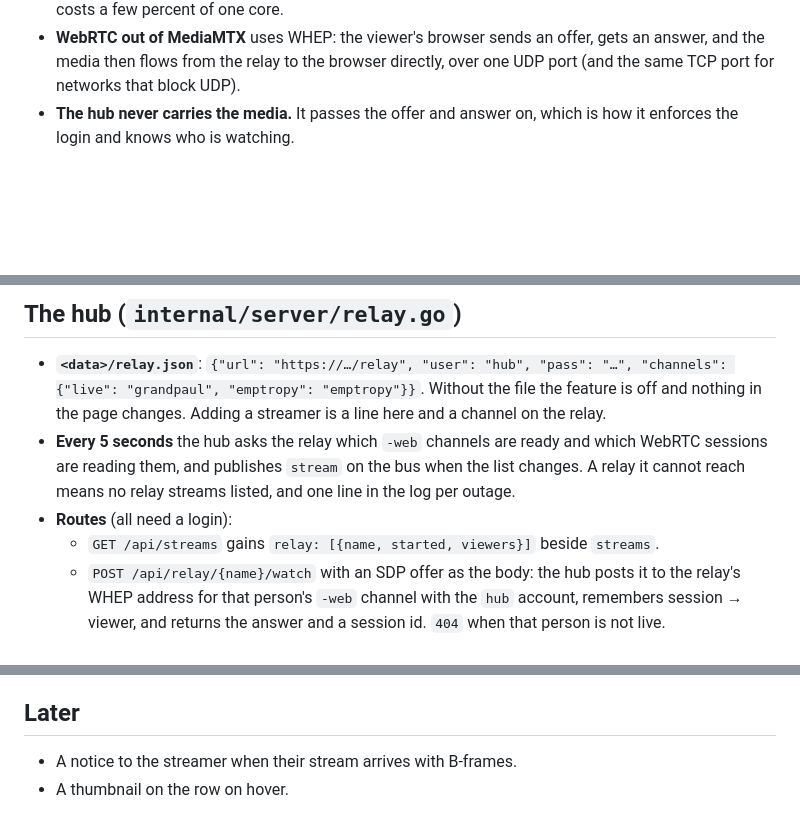
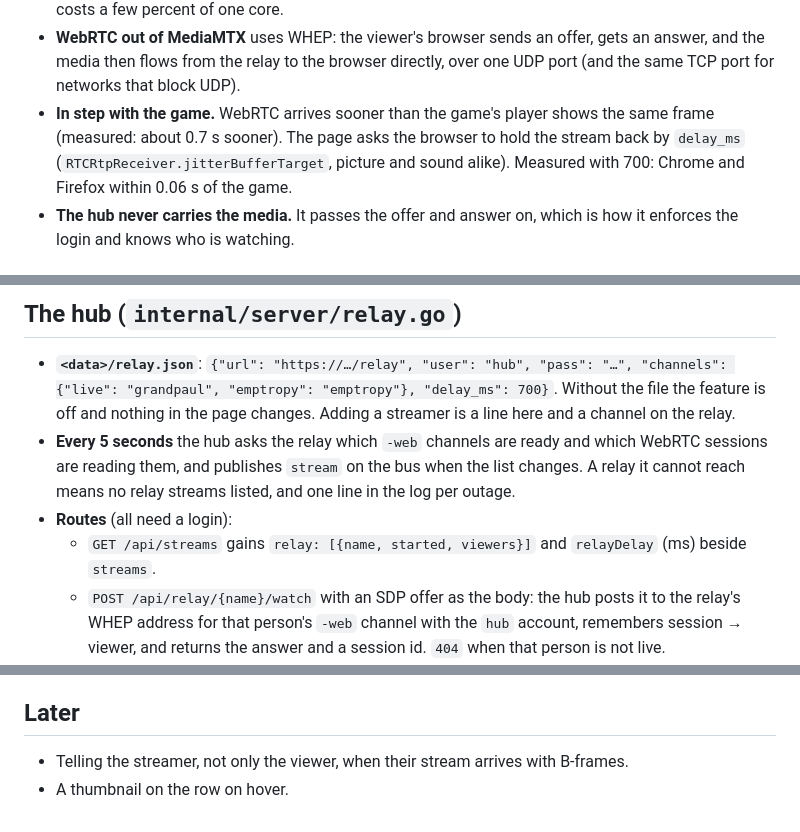
Before and after one commit to grandpaul2/mt-hub, a Markdown page: docs/stream/relay-streams-spec.md, 3 parts joined by grey strips. Rendered like a GitHub page; blank space fills up the shorter version.

```diff
--- a/docs/stream/relay-streams-spec.md
+++ b/docs/stream/relay-streams-spec.md
@@ -39,6 +42,10 @@ OBS ──RTMP (H.264 + AAC)──► relay: channel "live" ──► the game's
 - **WebRTC out of MediaMTX** uses WHEP: the viewer's browser sends an offer, gets an answer,
   and the media then flows from the relay to the browser directly, over one UDP port (and the
   same TCP port for networks that block UDP).
+- **In step with the game.** WebRTC arrives sooner than the game's player shows the same
+  frame (measured: about 0.7 s sooner). The page asks the browser to hold the stream back by
+  `delay_ms` (`RTCRtpReceiver.jitterBufferTarget`, picture and sound alike). Measured with
+  700: Chrome and Firefox within 0.06 s of the game.
 - **The hub never carries the media.** It passes the offer and answer on, which is how it
   enforces the login and knows who is watching.
 
@@ -58,14 +65,15 @@ OBS ──RTMP (H.264 + AAC)──► relay: channel "live" ──► the game's
 ## The hub (`internal/server/relay.go`)
 
 - **`<data>/relay.json`**: `{"url": "https://…/relay", "user": "hub", "pass": "…",
-  "channels": {"live": "grandpaul", "emptropy": "emptropy"}}`. Without the file the feature is
+  "channels": {"live": "grandpaul", "emptropy": "emptropy"}, "delay_ms": 700}`. Without the file the feature is
   off and nothing in the page changes. Adding a streamer is a line here and a channel on the
   relay.
 - **Every 5 seconds** the hub asks the relay which `-web` channels are ready and which WebRTC
   sessions are reading them, and publishes `stream` on the bus when the list changes. A relay
   it cannot reach means no relay streams listed, and one line in the log per outage.
 - **Routes** (all need a login):
-  - `GET /api/streams` gains `relay: [{name, started, viewers}]` beside `streams`.
+  - `GET /api/streams` gains `relay: [{name, started, viewers}]` and `relayDelay` (ms) beside
+    `streams`.
   - `POST /api/relay/{name}/watch` with an SDP offer as the body: the hub posts it to the
     relay's WHEP address for that person's `-web` channel with the `hub` account, remembers
     session → viewer, and returns the answer and a session id. `404` when that person is not
@@ -143,5 +164,5 @@ check or warn.
 
 ## Later
 
-- A notice to the streamer when their stream arrives with B-frames.
+- Telling the streamer, not only the viewer, when their stream arrives with B-frames.
 - A thumbnail on the row on hover.
```
Also changed, not shown: other parts of docs/stream/relay-streams-spec.md (+32 -16 lines).
